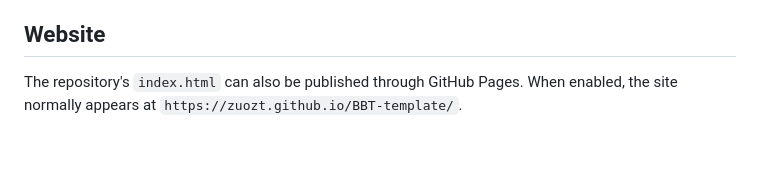
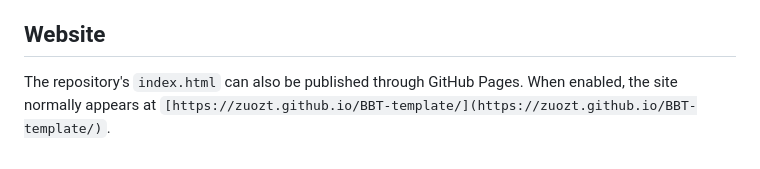
Before and after one commit to zuozt/BBT-template, a Markdown page: README.md, the part around the change. GitHub-like rendering.

Commit message:
Update GitHub Pages URL formatting in README

```diff
--- a/README.md
+++ b/README.md
@@ -46,4 +46,4 @@ The original BBT webpage describes the resource as available for **academic rese
 
 ## Website
 
-The repository's `index.html` can also be published through GitHub Pages. When enabled, the site normally appears at `https://zuozt.github.io/BBT-template/`.
+The repository's `index.html` can also be published through GitHub Pages. When enabled, the site normally appears at `[https://zuozt.github.io/BBT-template/](https://zuozt.github.io/BBT-template/)`.
```
